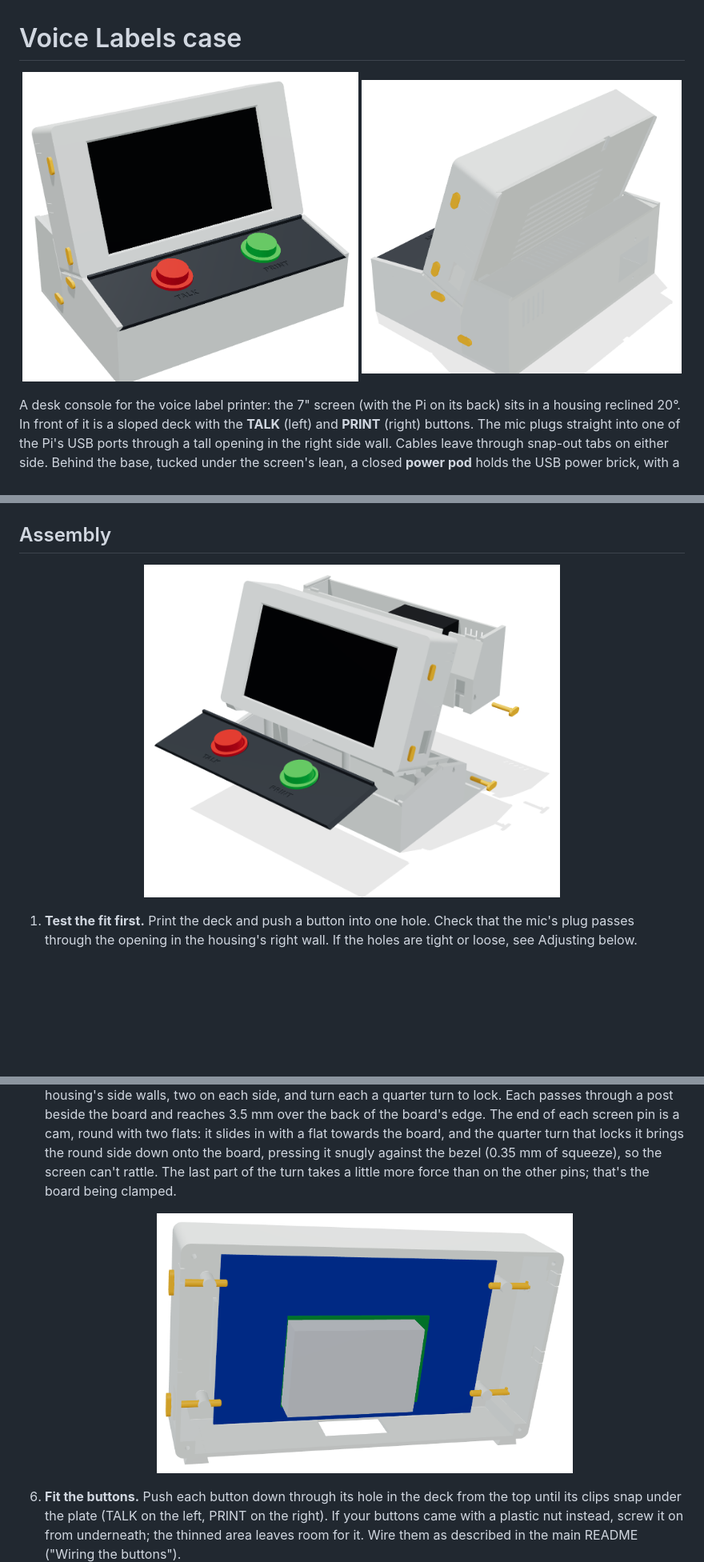
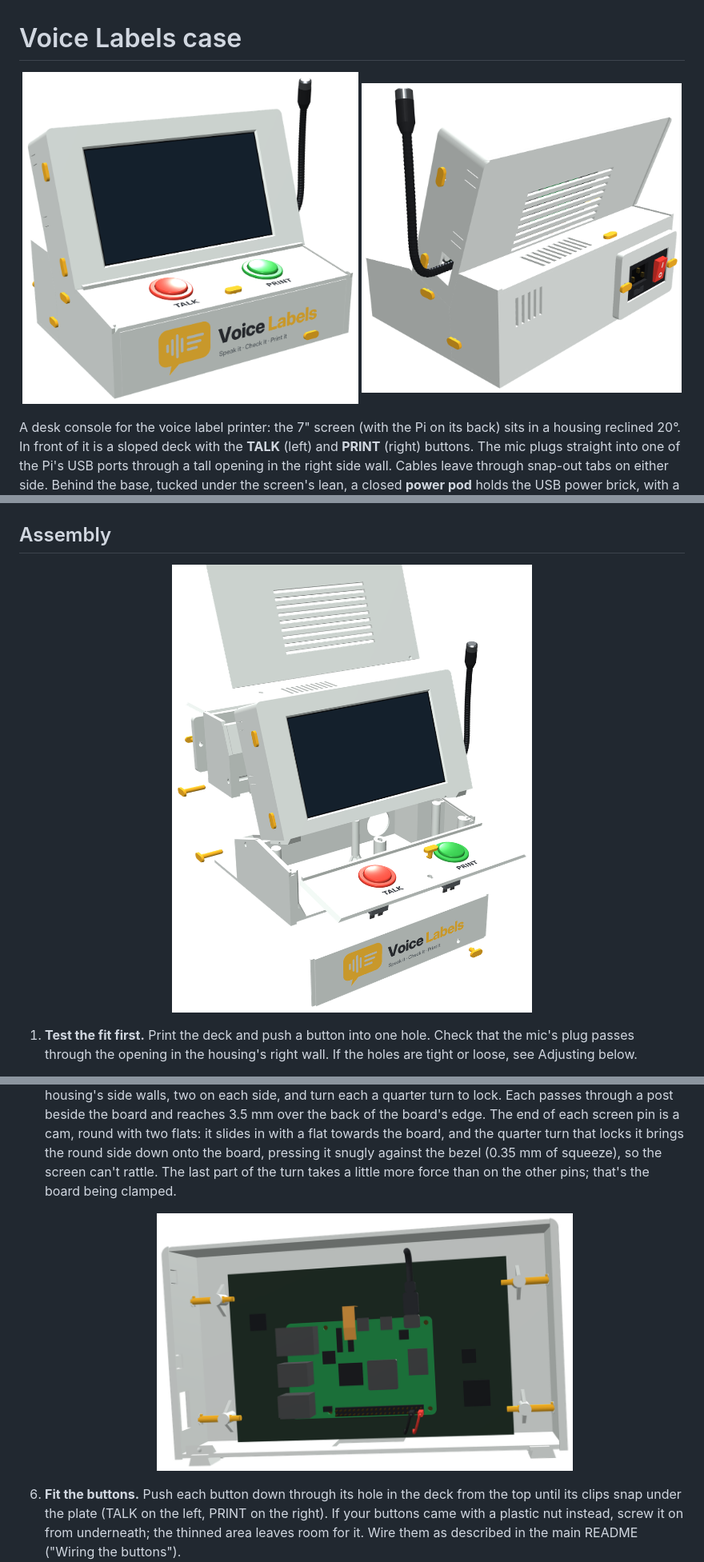
Before and after one commit to ScottYates/VoiceLabels, a Markdown page: case/README.md, 3 parts joined by grey strips. Shown at 80% size. GitHub-like rendering; pictures changed too: case/docs/case-back.png, case/docs/case-exploded.png, case/docs/case-front.png; blank space fills up the shorter version.

Commit message:
Case pictures redone from the current 3D model

```diff
--- a/case/README.md
+++ b/case/README.md
@@ -1,8 +1,8 @@
 # Voice Labels case
 
 <p align="center">
-  <img src="docs/case-front.png?v=6" alt="Front: reclined screen housing above the button deck" width="420">
-  <img src="docs/case-back.png?v=6" alt="Back: the power pod under the screen's lean, with the switched power socket in its back wall" width="400">
+  <img src="docs/case-front.png?v=7" alt="Front: reclined screen housing above the button deck" width="420">
+  <img src="docs/case-back.png?v=7" alt="Back: the power pod under the screen's lean, with the switched power socket held by its keeper frame in the back wall" width="400">
 </p>
 
 A desk console for the voice label printer: the 7" screen (with the Pi on its back) sits in a housing reclined 20°. In front of it is a sloped deck with the **TALK** (left) and **PRINT** (right) buttons. The mic plugs straight into one of the Pi's USB ports through a tall opening in the right side wall. Cables leave through snap-out tabs on either side. Behind the base, tucked under the screen's lean, a closed **power pod** holds the USB power brick, with a switched, fused mains socket in its back wall. A 30 mm round hole on the right side joins the pod to the space under the buttons, for cables.
@@ -95,7 +95,7 @@ The joints are sized with 0.25 mm of play on each side (`DOVE_CLR`). Print the d
 
 ## Assembly
 
-<p align="center"><img src="docs/case-exploded.png?v=3" alt="Exploded view: the deck lifted off the front, the housing slid forward and up out of its slots, the pod lifted off its rails" width="520"></p>
+<p align="center"><img src="docs/case-exploded.png?v=4" alt="Exploded view: the front panel, deck, housing, back plate, pod and pins spread apart" width="520"></p>
 
 1. **Test the fit first.** Print the deck and push a button into one hole. Check that the mic's plug passes through the opening in the housing's right wall. If the holes are tight or loose, see Adjusting below.
 2. **Snap out cable tabs.** The housing has four tabs on its back edge, a high and a low one on each side. Snap out the ones you need with pliers: a high tab for the power cable on whichever side you prefer, and the middle tab on the right side for the printer cable.
@@ -103,7 +103,7 @@ The joints are sized with 0.25 mm of play on each side (`DOVE_CLR`). Print the d
 4. **Fit the pod.** Hold it above the back of the base and lower it so the slots in its front wall catch the base's two vertical rails, then let it slide down until it sits on the floor tongue. The cable holes line up on the right side. Push a lock pin into the hole low on each side of the pod, head upright, and turn it crosswise to lock.
 5. **Fit the screen.** Remove the black corner stands from the screen if they're still attached. With the housing face down on a soft cloth, lower the screen and Pi face-first into it. The two side rails centre it, and the glass sits against the bezel. Push the four screen pins (the longer ones) in through the holes in the housing's side walls, two on each side, and turn each a quarter turn to lock. Each passes through a post beside the board and reaches 3.5 mm over the back of the board's edge. The end of each screen pin is a cam, round with two flats: it slides in with a flat towards the board, and the quarter turn that locks it brings the round side down onto the board, pressing it snugly against the bezel (0.35 mm of squeeze), so the screen can't rattle. The last part of the turn takes a little more force than on the other pins; that's the board being clamped.
 
-   <p align="center"><img src="docs/screen-pins.png?v=2" alt="Inside the housing from behind: four gold pins pass through posts beside the screen board and over its edges" width="520"></p>
+   <p align="center"><img src="docs/screen-pins.png?v=3" alt="Inside the housing from behind: the Pi on the back of the screen board, and four orange pins passing through braced posts beside the board and over its edges" width="520"></p>
 6. **Fit the buttons.** Push each button down through its hole in the deck from the top until its clips snap under the plate (TALK on the left, PRINT on the right). If your buttons came with a plastic nut instead, screw it on from underneath; the thinned area leaves room for it. Wire them as described in the main README ("Wiring the buttons").
 7. **Slide the housing in.** Hold it above the front of the base, screen facing you, with the rails under it lined up with the slots at the front of the seat. Slide it down and back along the seat until it stops. As it goes in, feed the button wires up through the slot in the housing's floor, and any cables from the pod through the cable hole. Push a lock pin into the hole near the top of each side of the base and turn it to lock.
 8. **Connect inside.** Connect the button wires to the GPIO header. Then, from outside, push the mic's plug through the opening in the right wall into the Pi's USB port behind it. Coil the spare cable. Plug in the printer cable and the keyboard's receiver.
```
Also changed, not shown: other parts of case/README.md (+3 -3 lines), README.md (+1 -1 lines), case/docs/case-open.png.
